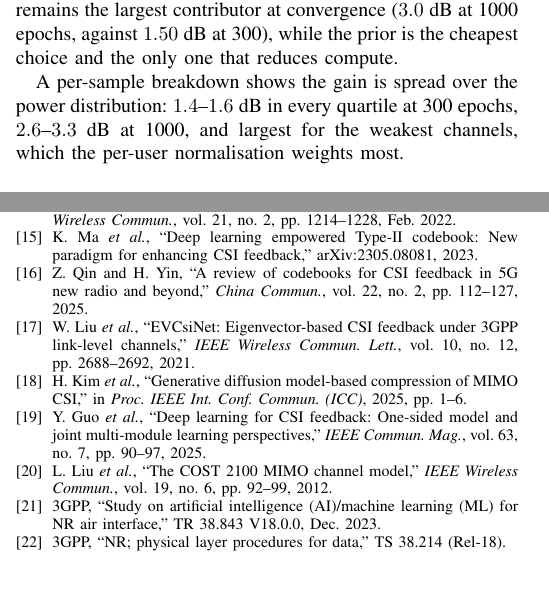
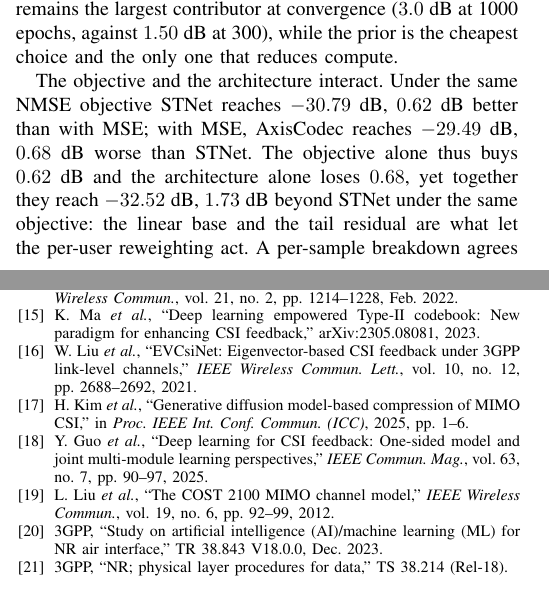
Before and after one commit to dazaiDayDayUp/CsiFeedback, a LaTeX paper (paper/main.tex): two parts of the columns of pages 4 and 6 of 6, joined at a grey line, cut so that both start at the same text. Compiled offline with pdfLaTeX.

Commit message:
实验：STNet+NMSE 目标对照（-30.79 dB），补目标×结构交互段落；图 5/6 微缩保持 6 页

```diff
--- a/paper/main.tex
+++ b/paper/main.tex
@@ -409,9 +409,13 @@ objective remains the largest contributor at convergence ($3.0$~dB at 1000
 epochs, against $1.50$~dB at 300), while the prior is the cheapest choice and the
 only one that reduces compute.
 
-A per-sample breakdown shows the gain is spread over the power distribution:
-$1.4$--$1.6$~dB in every quartile at 300 epochs, $2.6$--$3.3$~dB at 1000, and
-largest for the weakest channels, which the per-user normalisation weights most.
+The objective and the architecture interact. Under the same NMSE objective STNet
+reaches $-30.79$~dB, $0.62$~dB better than with MSE; with MSE, AxisCodec reaches
+$-29.49$~dB, $0.68$~dB worse than STNet. The objective alone thus buys $0.62$~dB
+and the architecture alone loses $0.68$, yet together they reach $-32.52$~dB,
+$1.73$~dB beyond STNet under the same objective: the linear base and the tail
+residual are what let the per-user reweighting act. A per-sample breakdown agrees (1.4--1.6 dB per quartile at 300 epochs, 2.6--3.3 dB
+at 1000, largest for the weakest channels).
 
 \begin{table}[!t]
 \centering
@@ -552,7 +556,6 @@ optimiser, schedule and seed; each run writes a \texttt{metrics.json} with the
 commit, the selected checkpoint and its re-evaluated NMSE and $\rho$. Baselines use
 the repository's own implementations; the oracle fits, scripts and checkpoints
 behind every number and figure are included.
-A 1000-epoch run takes 3.9~h on one RTX~5090.
 
 \section{Conclusion}
 Compact parametric channel models do not describe COST2100: rate-matched oracle
@@ -607,8 +610,6 @@ model-driven deep learning framework for massive MIMO CSI feedback,'' \emph{IEEE
 Trans. Wireless Commun.}, vol.~21, no.~2, pp.~1214--1228, Feb. 2022.
 \bibitem{ma2023typeii} K. Ma \emph{et al.}, ``Deep learning empowered Type-II
 codebook: New paradigm for enhancing CSI feedback,'' arXiv:2305.08081, 2023.
-\bibitem{qin2025} Z. Qin and H. Yin, ``A review of codebooks for CSI feedback in 5G
-new radio and beyond,'' \emph{China Commun.}, vol.~22, no.~2, pp.~112--127, 2025.
 \bibitem{liu2021ev} W. Liu \emph{et al.}, ``EVCsiNet: Eigenvector-based CSI feedback
 under 3GPP link-level channels,'' \emph{IEEE Wireless Commun. Lett.}, vol.~10,
 no.~12, pp.~2688--2692, 2021.
```
Also changed, not shown: paper/figures/fig5_qual.pdf, paper/figures/fig5_qual.png, paper/figures/fig6_train.pdf, paper/figures/fig6_train.png, paper/main.pdf, paper/main.tex (6 more changed lines), 2 other files.
